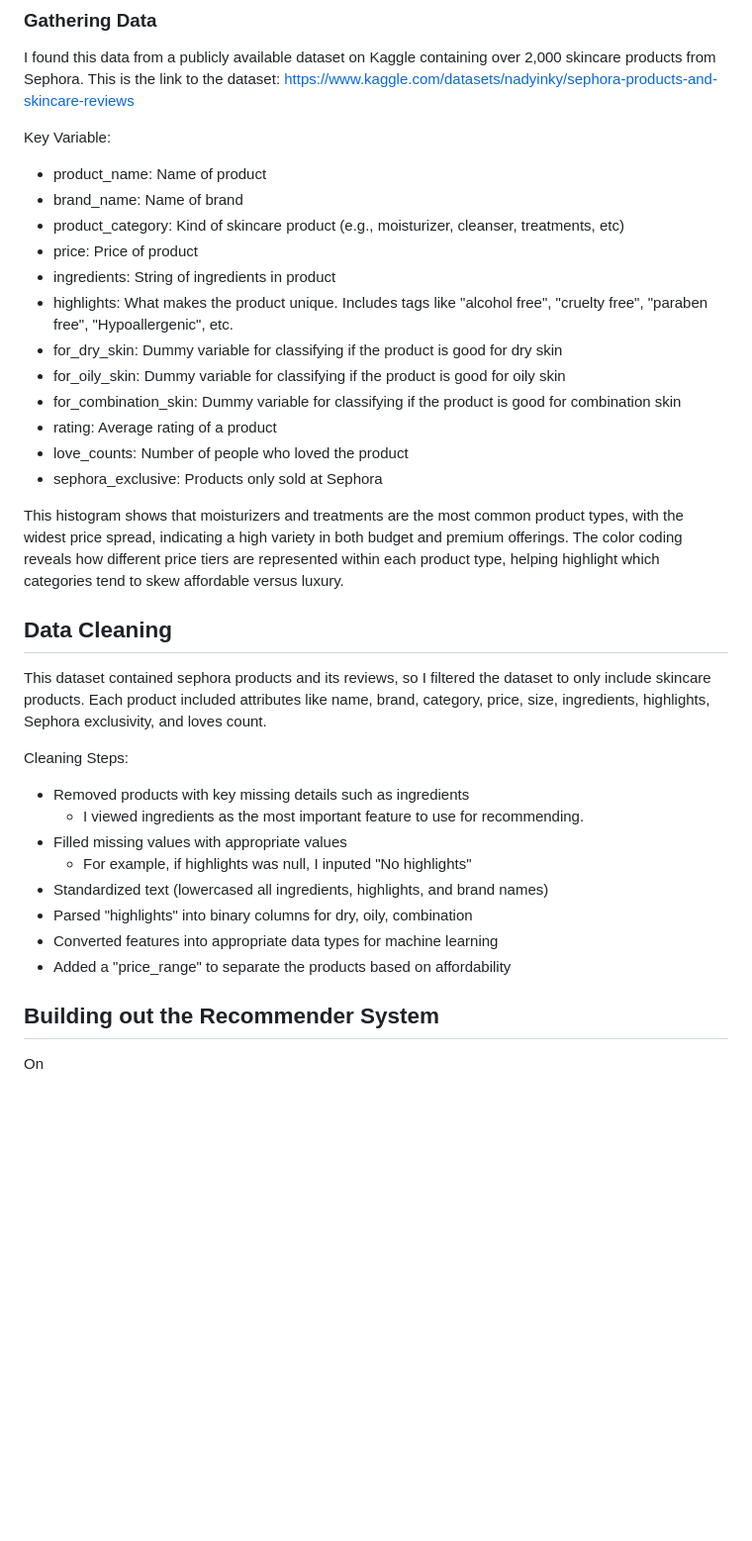
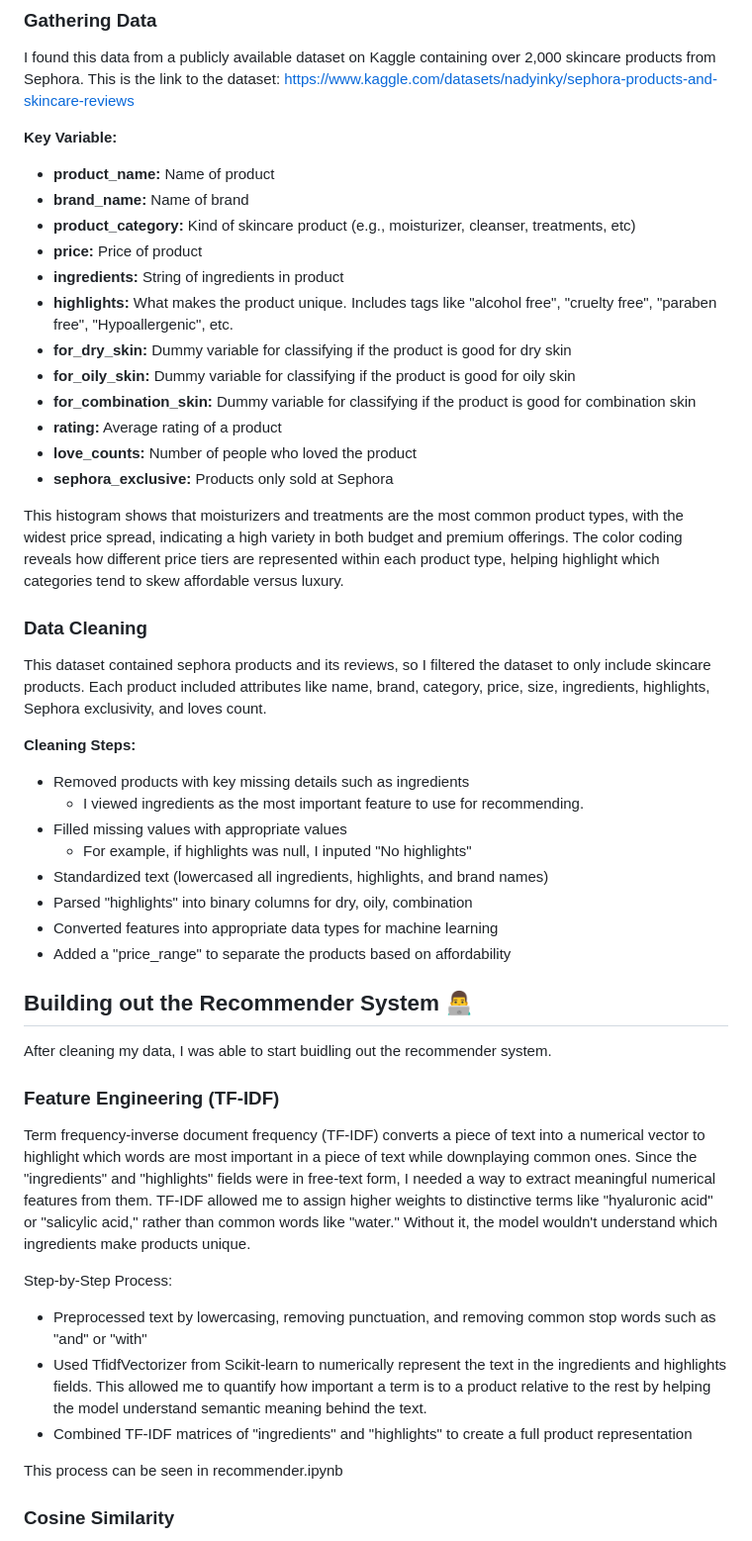
Before and after one commit to numarahman/FindMyGlow-A-Skincare-Product-Recommendation-System, a Markdown page: README.md, the part around one of its changes. Shown at 99% size. Drawn GitHub-style; blank space fills up the shorter version.

```diff
--- a/README.md
+++ b/README.md
@@ -29,29 +29,29 @@ The skincare industry can be overwhelming with so many products available on the
 ### Gathering Data
 I found this data from a publicly available dataset on Kaggle containing over 2,000 skincare products from Sephora. This is the link to the dataset: https://www.kaggle.com/datasets/nadyinky/sephora-products-and-skincare-reviews
 
-Key Variable:
-  * product_name: Name of product
-  * brand_name: Name of brand
-  * product_category: Kind of skincare product (e.g., moisturizer, cleanser, treatments, etc)
-  * price: Price of product
-  * ingredients: String of ingredients in product
-  * highlights: What makes the product unique. Includes tags like "alcohol free", "cruelty free", "paraben free", "Hypoallergenic", etc.
-  * for_dry_skin: Dummy variable for classifying if the product is good for dry skin
-  * for_oily_skin: Dummy variable for classifying if the product is good for oily skin
-  * for_combination_skin: Dummy variable for classifying if the product is good for combination skin
-  * rating: Average rating of a product
-  * love_counts: Number of people who loved the product
-  * sephora_exclusive: Products only sold at Sephora
+<b>Key Variable:</b>
+  * <b> product_name:</b> Name of product
+  * <b> brand_name:</b>  Name of brand
+  * <b> product_category:</b> Kind of skincare product (e.g., moisturizer, cleanser, treatments, etc)
+  * <b> price:</b> Price of product
+  * <b> ingredients:</b> String of ingredients in product
+  * <b> highlights:</b> What makes the product unique. Includes tags like "alcohol free", "cruelty free", "paraben free", "Hypoallergenic", etc.
+  * <b> for_dry_skin:</b> Dummy variable for classifying if the product is good for dry skin
+  * <b> for_oily_skin:</b> Dummy variable for classifying if the product is good for oily skin
+  * <b> for_combination_skin:</b> Dummy variable for classifying if the product is good for combination skin
+  * <b> rating:</b> Average rating of a product
+  * <b> love_counts:</b> Number of people who loved the product
+  * <b> sephora_exclusive:</b> Products only sold at Sephora
 
 This histogram shows that moisturizers and treatments are the most common product types, with the widest price spread, indicating a high variety in both budget and premium offerings. The color coding reveals how different price tiers are represented within each product type, helping highlight which categories tend to skew affordable versus luxury.
 
 
-## Data Cleaning
+### Data Cleaning
 
 This dataset contained sephora products and its reviews, so I filtered the dataset to only include skincare products. Each product included attributes like name, brand, category, price, size, ingredients, highlights, Sephora exclusivity, and loves count.
 
 
-Cleaning Steps:
+<b>Cleaning Steps:</b>
   * Removed products with key missing details such as ingredients
     * I viewed ingredients as the most important feature to use for recommending.
   * Filled missing values with appropriate values
@@ -62,6 +62,20 @@ Cleaning Steps:
   * Added a "price_range" to separate the products based on affordability
 
 
-## Building out the Recommender System
+## Building out the Recommender System 👨‍💻
 
-On
+After cleaning my data, I was able to start buidling out the recommender system.
+
+### Feature Engineering (TF-IDF)
+
+Term frequency-inverse document frequency (TF-IDF) converts a piece of text into a numerical vector to highlight which words are most important in a piece of text while downplaying common ones. Since the "ingredients" and "highlights" fields were in free-text form, I needed a way to extract meaningful numerical features from them. TF-IDF allowed me to assign higher weights to distinctive terms like "hyaluronic acid" or "salicylic acid," rather than common words like "water." Without it, the model wouldn't understand which ingredients make products unique.
+
+Step-by-Step Process:
+ * Preprocessed text by lowercasing, removing punctuation, and removing common stop words such as "and" or "with"
+ * Used TfidfVectorizer from Scikit-learn to numerically represent the text in the ingredients and highlights fields. This allowed me to quantify how important a term is to a product relative to the rest by helping the model understand semantic meaning behind the text.
+ * Combined TF-IDF matrices of "ingredients" and "highlights" to create a full product representation
+
+This process can be seen in recommender.ipynb
+
+### Cosine Similarity
+
```
Also changed, not shown: other parts of README.md (+9 -0 lines).
